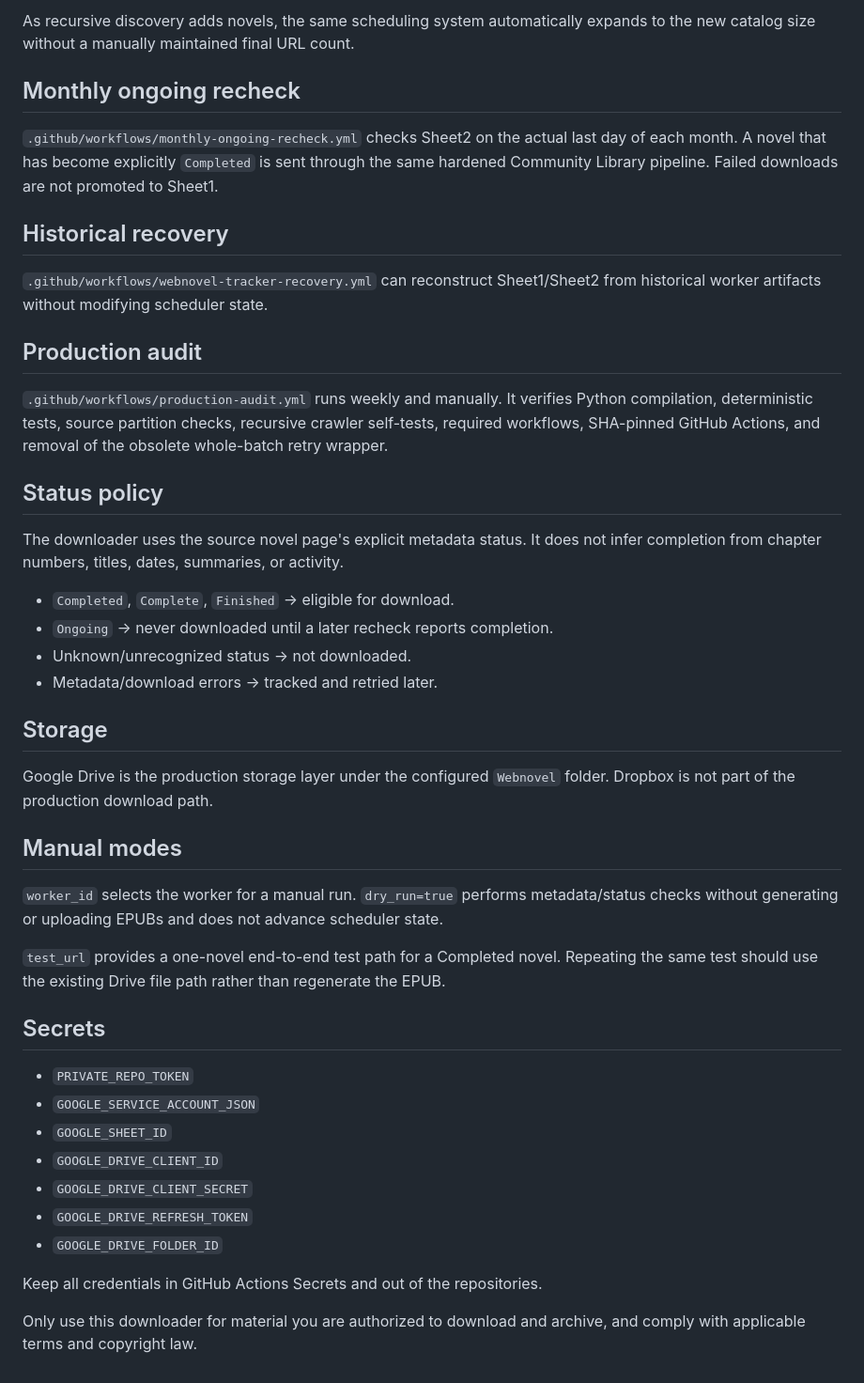
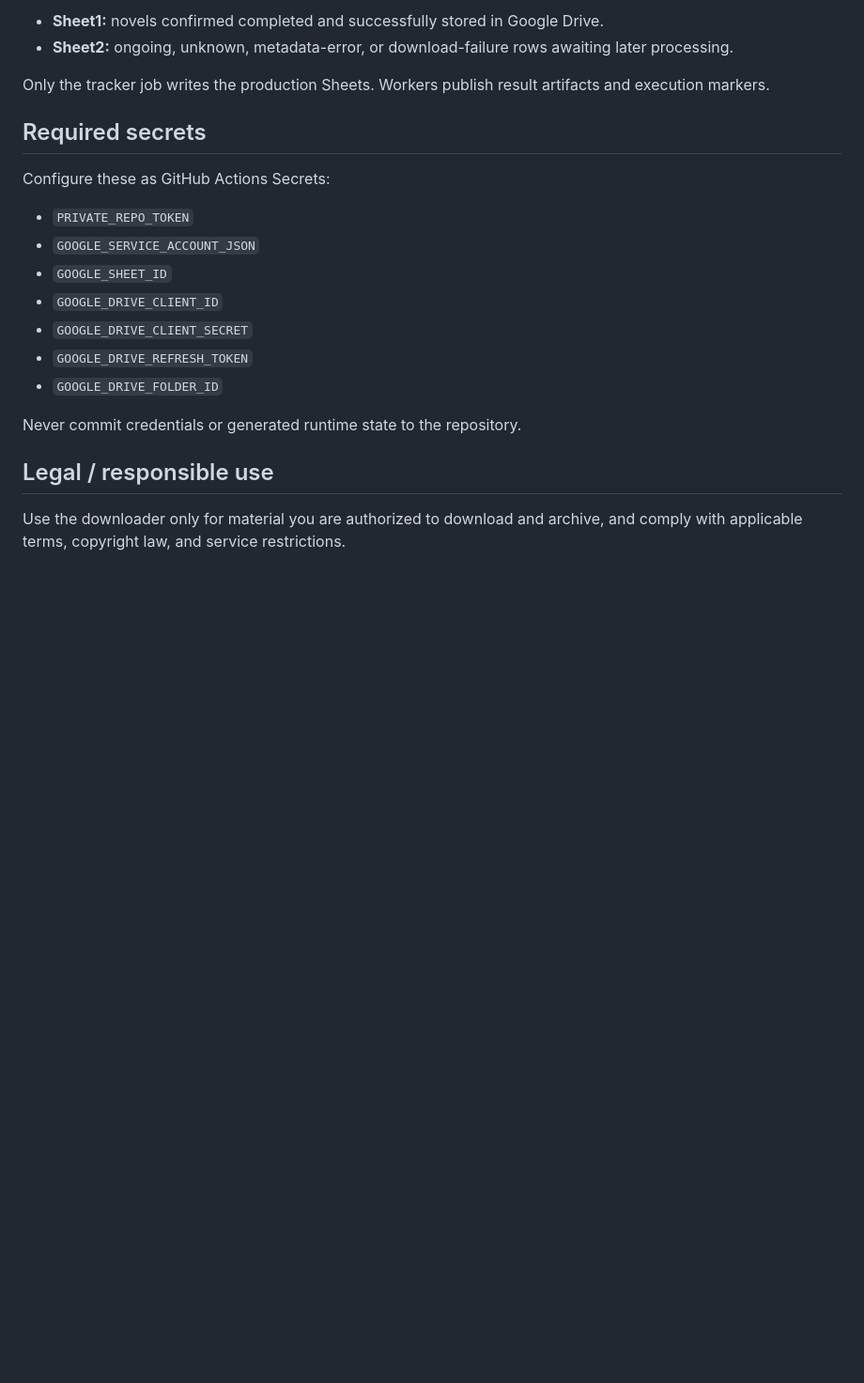
Before and after one commit to therandomhuman-hub/FreewebnovelDownloader_Public, a Markdown page: README.md, the part around one of its changes. Shown at 94% size. GitHub-like rendering; blank space fills up the shorter version.

```diff
--- a/README.md
+++ b/README.md
@@ -67,38 +63,12 @@ The 200-URL/run and 800-URL/day figures are throughput limits, not a fixed catal
 
-As recursive discovery adds novels, the same scheduling system automatically expands to the new catalog size without a manually maintained final URL count.
+- **Sheet1:** novels confirmed completed and successfully stored in Google Drive.
+- **Sheet2:** ongoing, unknown, metadata-error, or download-failure rows awaiting later processing.
 
-## Monthly ongoing recheck
+Only the tracker job writes the production Sheets. Workers publish result artifacts and execution markers.
 
-`.github/workflows/monthly-ongoing-recheck.yml` checks Sheet2 on the actual last day of each month. A novel that has become explicitly `Completed` is sent through the same hardened Community Library pipeline. Failed downloads are not promoted to Sheet1.
+## Required secrets
 
-## Historical recovery
-
-`.github/workflows/webnovel-tracker-recovery.yml` can reconstruct Sheet1/Sheet2 from historical worker artifacts without modifying scheduler state.
-
-## Production audit
-
-`.github/workflows/production-audit.yml` runs weekly and manually. It verifies Python compilation, deterministic tests, source partition checks, recursive crawler self-tests, required workflows, SHA-pinned GitHub Actions, and removal of the obsolete whole-batch retry wrapper.
-
-## Status policy
-
-The downloader uses the source novel page's explicit metadata status. It does not infer completion from chapter numbers, titles, dates, summaries, or activity.
-
-- `Completed`, `Complete`, `Finished` → eligible for download.
-- `Ongoing` → never downloaded until a later recheck reports completion.
-- Unknown/unrecognized status → not downloaded.
-- Metadata/download errors → tracked and retried later.
-
-## Storage
-
-Google Drive is the production storage layer under the configured `Webnovel` folder. Dropbox is not part of the production download path.
-
-## Manual modes
-
-`worker_id` selects the worker for a manual run. `dry_run=true` performs metadata/status checks without generating or uploading EPUBs and does not advance scheduler state.
-
-`test_url` provides a one-novel end-to-end test path for a Completed novel. Repeating the same test should use the existing Drive file path rather than regenerate the EPUB.
-
-## Secrets
+Configure these as GitHub Actions Secrets:
 
 - `PRIVATE_REPO_TOKEN`
 - `GOOGLE_SERVICE_ACCOUNT_JSON`
@@ -108,6 +78,8 @@ Google Drive is the production storage layer under the configured `Webnovel` fol
 - `GOOGLE_DRIVE_REFRESH_TOKEN`
 - `GOOGLE_DRIVE_FOLDER_ID`
 
-Keep all credentials in GitHub Actions Secrets and out of the repositories.
+Never commit credentials or generated runtime state to the repository.
 
-Only use this downloader for material you are authorized to download and archive, and comply with applicable terms and copyright law.
+## Legal / responsible use
+
+Use the downloader only for material you are authorized to download and archive, and comply with applicable terms, copyright law, and service restrictions.
```
Also changed, not shown: other parts of README.md (+44 -48 lines).
